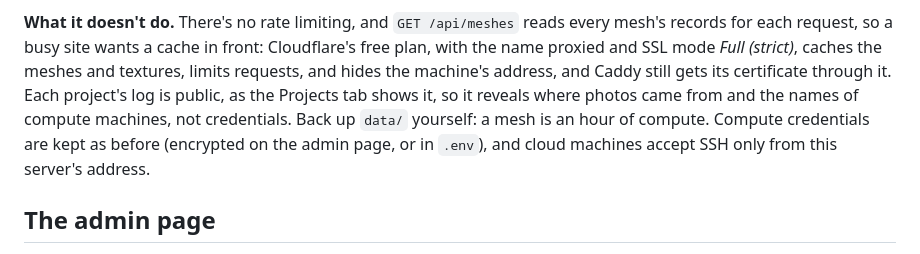
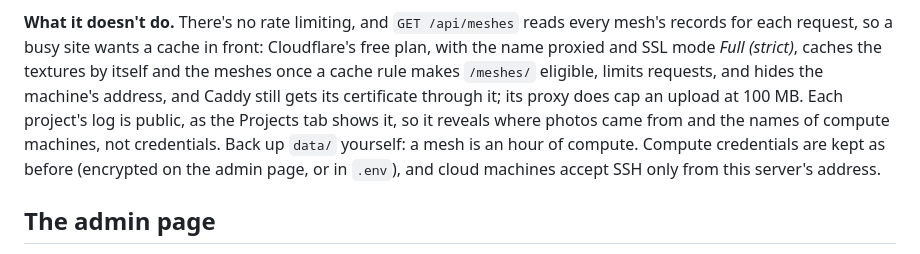
Before and after one commit to tom-f-oconnell/bouldermesh, a Markdown page: README.md, the part around the change. GitHub-like rendering.

Commit message:
README: Cloudflare caches meshes only with a cache rule for /meshes/, and caps uploads at 100 MB
Co-Authored-By: Claude Fable 5.1 <noreply@anthropic.com>
Claude-Session: https://claude.ai/code/session_01KkvQgtVuPrc9JDztp3sNE6

```diff
--- a/README.md
+++ b/README.md
@@ -347,9 +347,10 @@ such as a cloud machine's metadata service (`HTTP_ALLOW_PRIVATE=1` lifts that, f
 
 **What it doesn't do.** There's no rate limiting, and `GET /api/meshes` reads every mesh's records for each request, so a
 busy site wants a cache in front: Cloudflare's free plan, with the name proxied and SSL mode *Full (strict)*, caches the
-meshes and textures, limits requests, and hides the machine's address, and Caddy still gets its certificate through it. Each
-project's log is public, as the Projects tab shows it, so it reveals where photos came from and the names of compute
-machines, not credentials. Back up `data/` yourself: a mesh is an hour of compute. Compute credentials are kept as before
+textures by itself and the meshes once a cache rule makes `/meshes/` eligible, limits requests, and hides the machine's
+address, and Caddy still gets its certificate through it; its proxy does cap an upload at 100 MB. Each project's log is
+public, as the Projects tab shows it, so it reveals where photos came from and the names of compute machines, not
+credentials. Back up `data/` yourself: a mesh is an hour of compute. Compute credentials are kept as before
 (encrypted on the admin page, or in `.env`), and cloud machines accept SSH only from this server's address.
 
 ## The admin page
```
